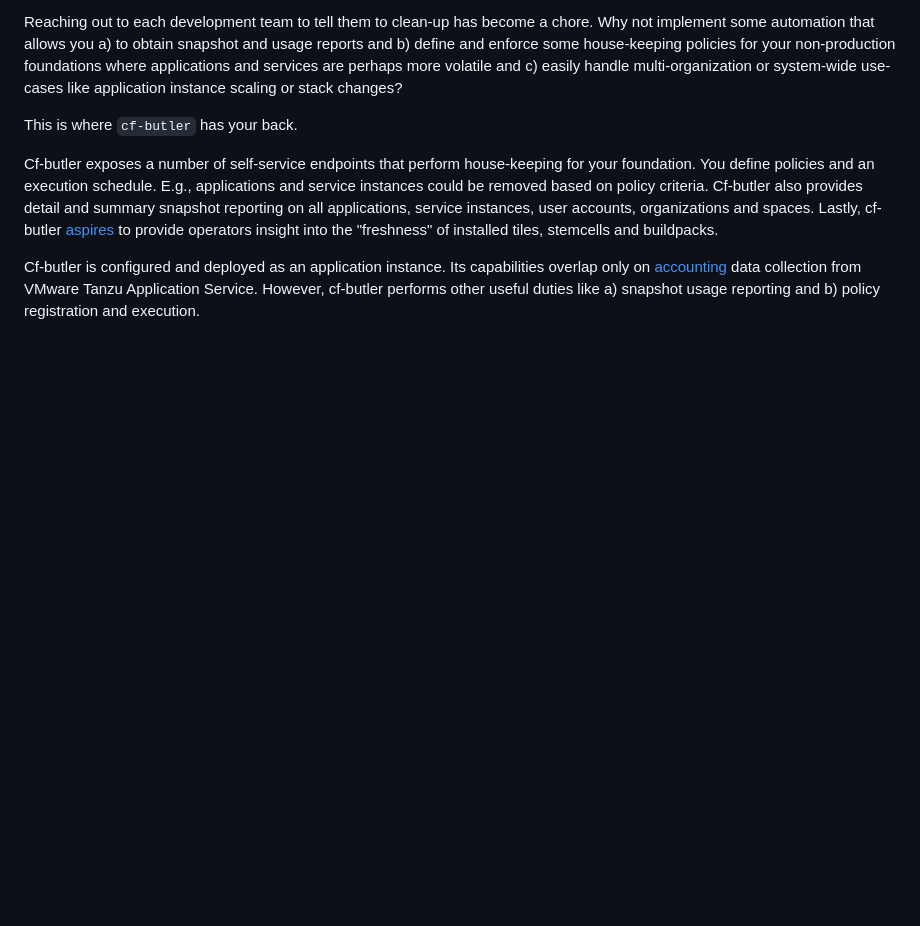
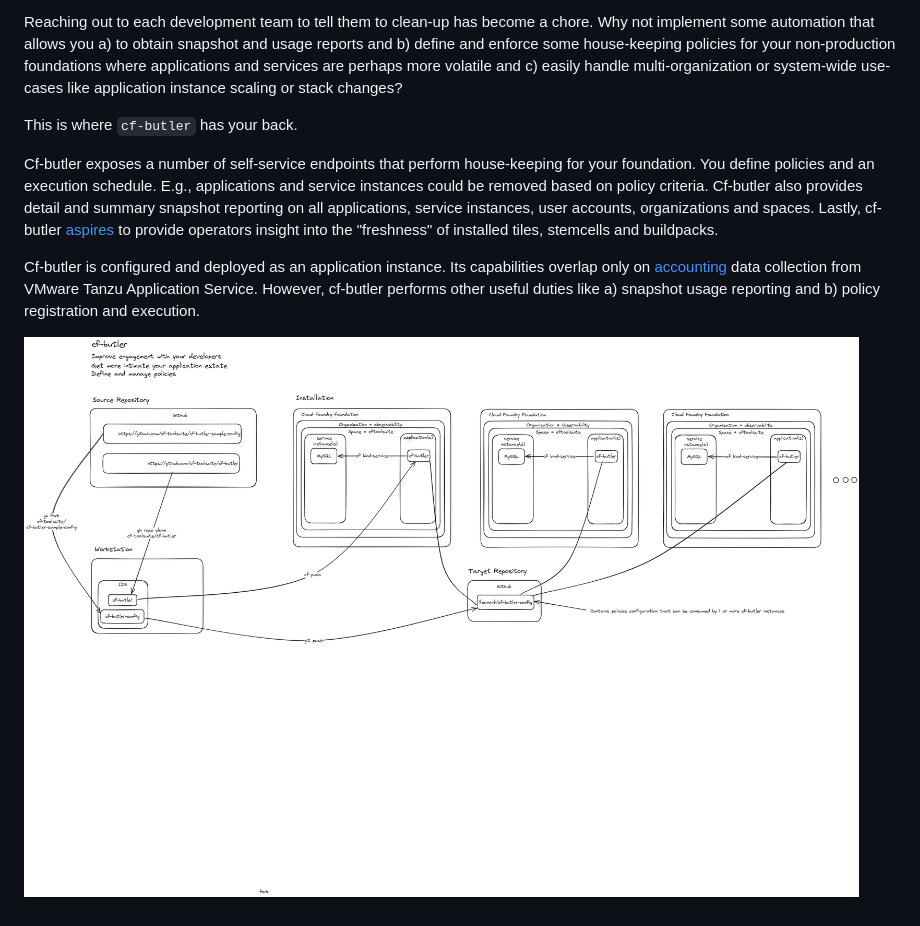
Before and after one commit to cf-toolsuite/cf-butler, a Markdown page: docs/BACKGROUND.md, the part around the change. Rendered like a GitHub page; pictures changed too: docs/cf-butler-2024.png (added); blank space fills up the shorter version.

Commit message:
Add diagram to BACKGROUND.md

```diff
--- a/docs/BACKGROUND.md
+++ b/docs/BACKGROUND.md
@@ -13,3 +13,5 @@ This is where `cf-butler` has your back.
 Cf-butler exposes a number of self-service endpoints that perform house-keeping for your foundation.  You define policies and an execution schedule.  E.g., applications and service instances could be removed based on policy criteria.  Cf-butler also provides detail and summary snapshot reporting on all applications, service instances, user accounts, organizations and spaces.  Lastly, cf-butler [aspires](https://github.com/cf-toolsuite/cf-butler/issues/62) to provide operators insight into the "freshness" of installed tiles, stemcells and buildpacks.
 
 Cf-butler is configured and deployed as an application instance. Its capabilities overlap only on [accounting](https://docs.vmware.com/en/VMware-Tanzu-Application-Service/5.0/tas-for-vms/accounting-report.html) data collection from VMware Tanzu Application Service.  However, cf-butler performs other useful duties like a) snapshot usage reporting and b) policy registration and execution.
+
+![cf-butler diagram](cf-butler-2024.png)
```
Also changed, not shown: 1 other file.
